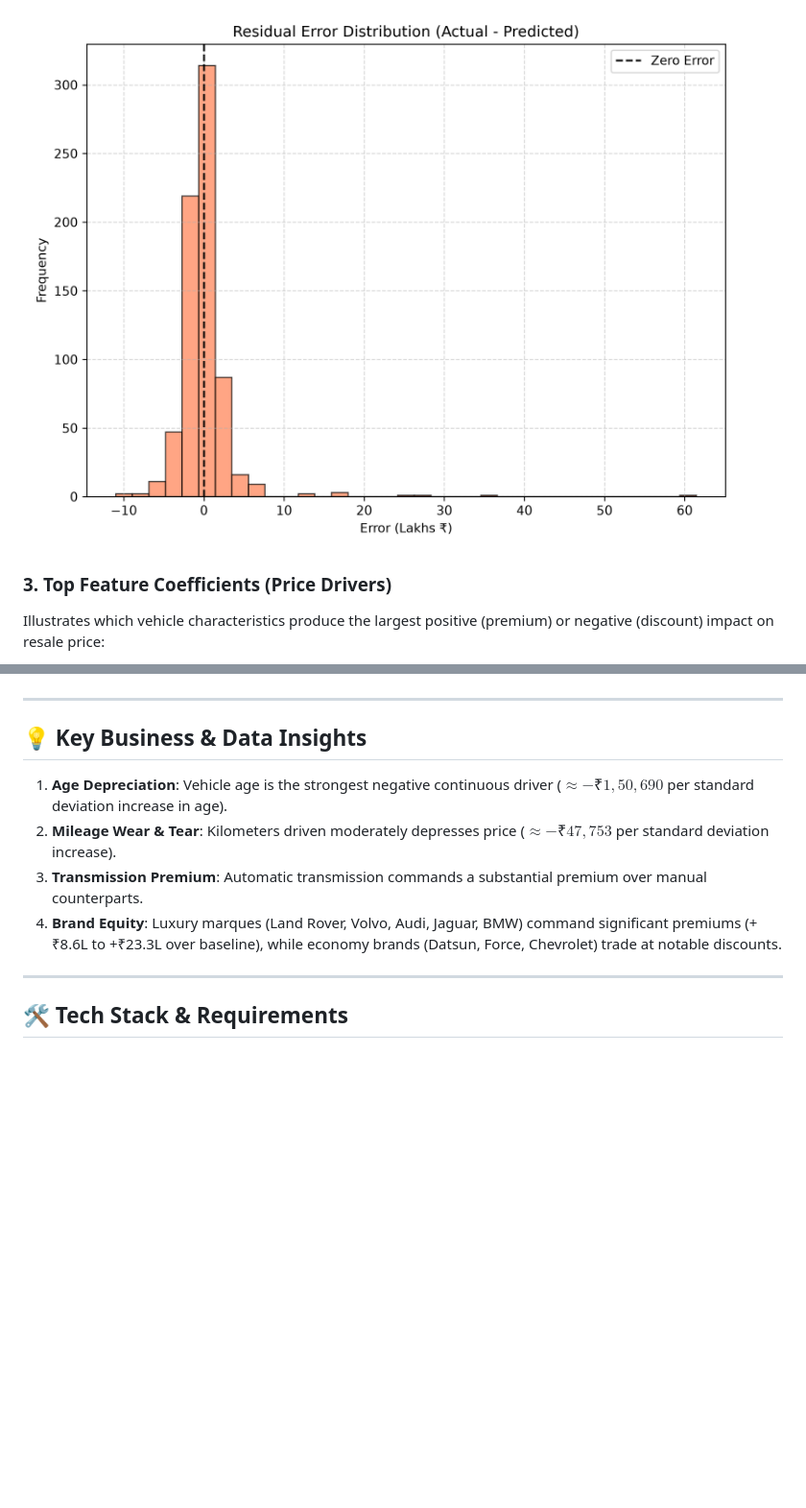
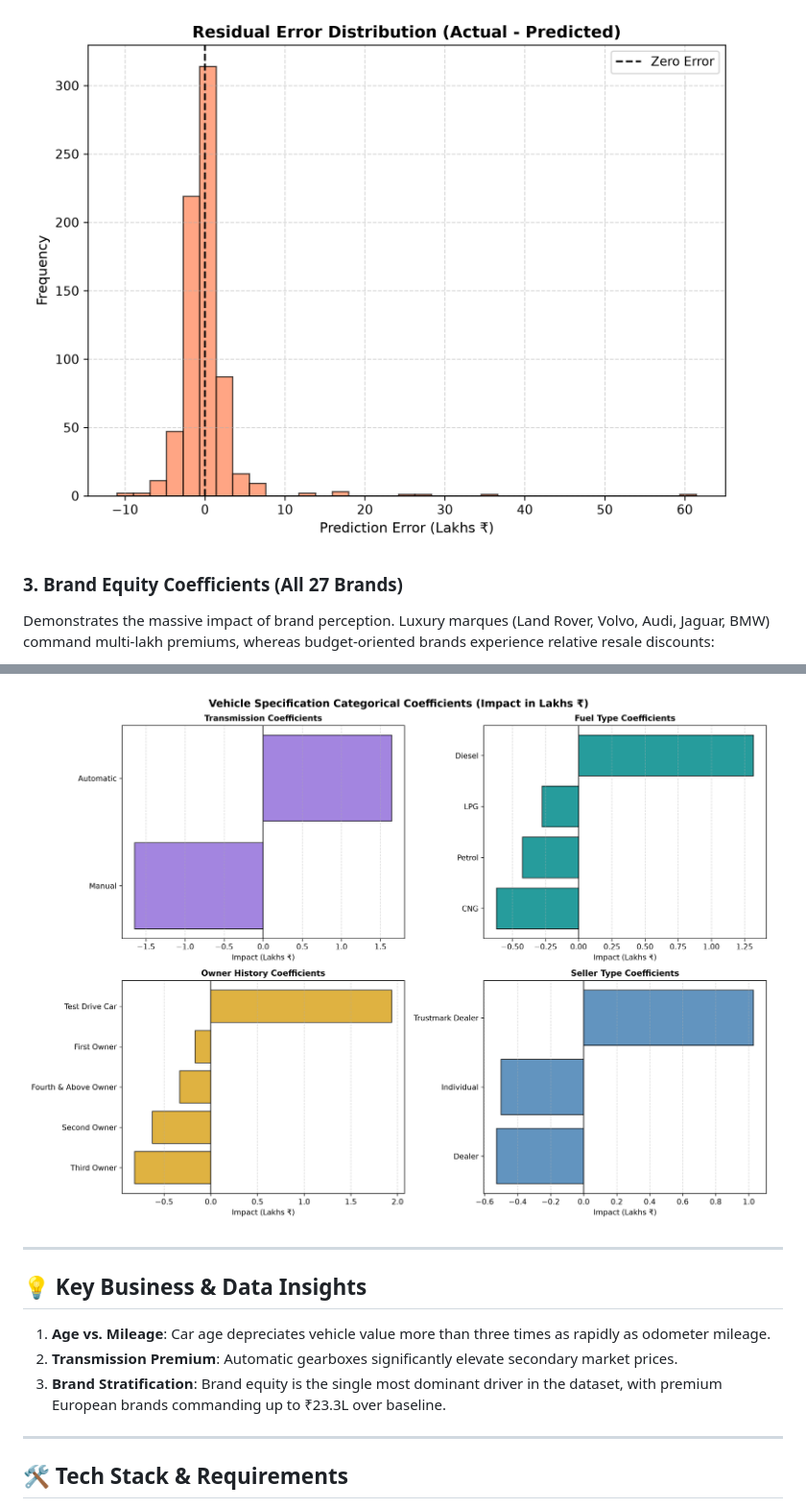
Before and after one commit to 2026aib1001-AI/ai101-mini-project, a Markdown page: README.md, 2 parts joined by grey strips. Shown at 96% size. Rendered like a GitHub page; pictures changed too: output/categorical_coefficients.png (added), output/residual_distribution.png; blank space fills up the shorter version.

```diff
--- a/README.md
+++ b/README.md
@@ -130,6 +134,6 @@ Displays the distribution of prediction residuals ($\text{Actual} - \text{Predic
 
 ![Residual Distribution](output/residual_distribution.png)
 
-### 3. Top Feature Coefficients (Price Drivers)
-Illustrates which vehicle characteristics produce the largest positive (premium) or negative (discount) impact on resale price:
+### 3. Brand Equity Coefficients (All 27 Brands)
+Demonstrates the massive impact of brand perception. Luxury marques (Land Rover, Volvo, Audi, Jaguar, BMW) command multi-lakh premiums, whereas budget-oriented brands experience relative resale discounts:
 
@@ -137,11 +155,11 @@ Illustrates which vehicle characteristics produce the largest positive (premium)
+![Categorical Coefficients](output/categorical_coefficients.png)
 
 ---
 
 ## 💡 Key Business & Data Insights
-1. **Age Depreciation**: Vehicle age is the strongest negative continuous driver ($\approx -₹1,50,690$ per standard deviation increase in age).
-2. **Mileage Wear & Tear**: Kilometers driven moderately depresses price ($\approx -₹47,753$ per standard deviation increase).
-3. **Transmission Premium**: Automatic transmission commands a substantial premium over manual counterparts.
-4. **Brand Equity**: Luxury marques (Land Rover, Volvo, Audi, Jaguar, BMW) command significant premiums (+₹8.6L to +₹23.3L over baseline), while economy brands (Datsun, Force, Chevrolet) trade at notable discounts.
+1. **Age vs. Mileage**: Car age depreciates vehicle value more than three times as rapidly as odometer mileage.
+2. **Transmission Premium**: Automatic gearboxes significantly elevate secondary market prices.
+3. **Brand Stratification**: Brand equity is the single most dominant driver in the dataset, with premium European brands commanding up to ₹23.3L over baseline.
 
 ---
 
```
Also changed, not shown: other parts of README.md (+31 -13 lines), output/actual_vs_predicted.png, output/brand_coefficients.png (added), output/feature_coefficients.png (deleted), output/numeric_coefficients.png (added), 1 other file.
